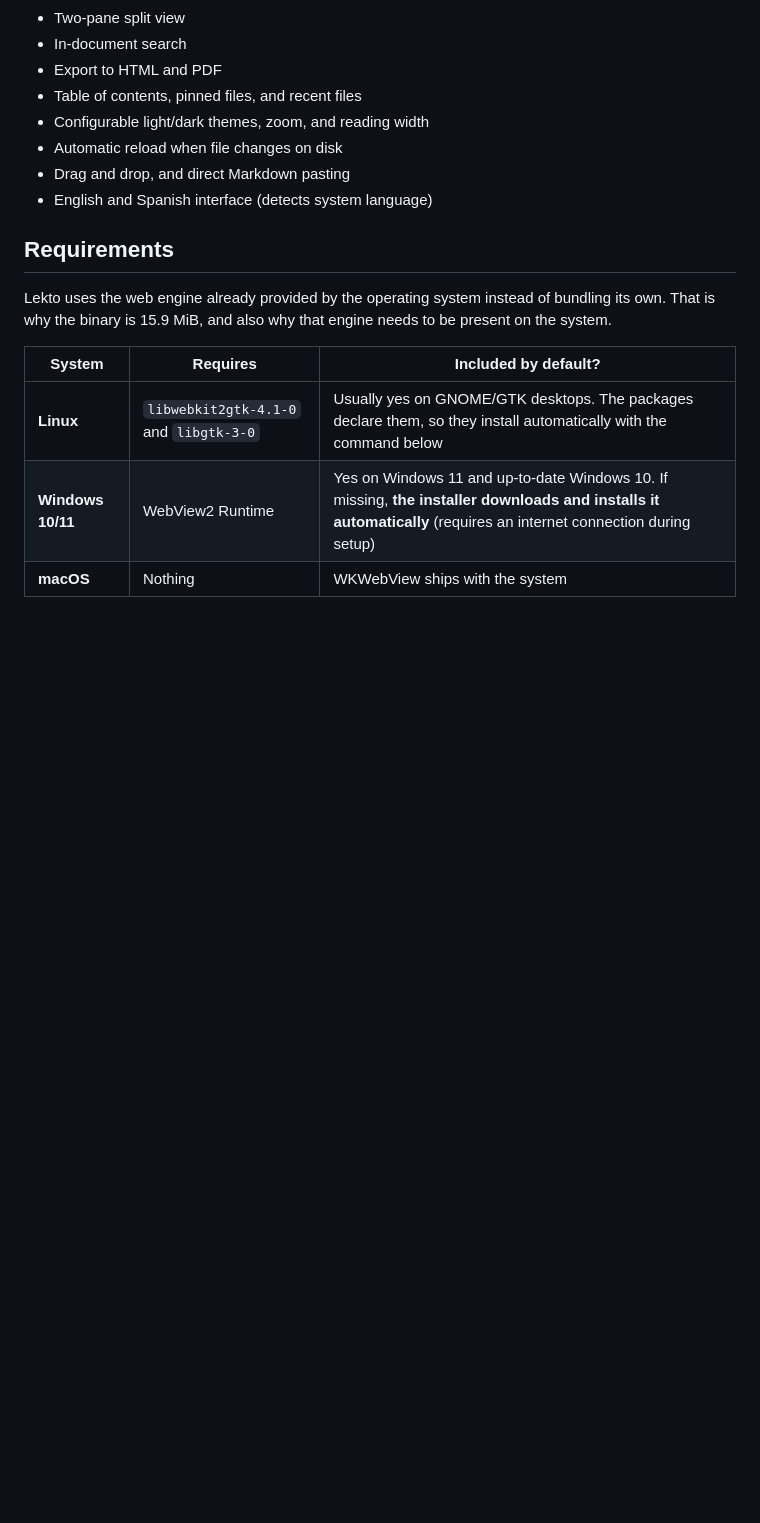
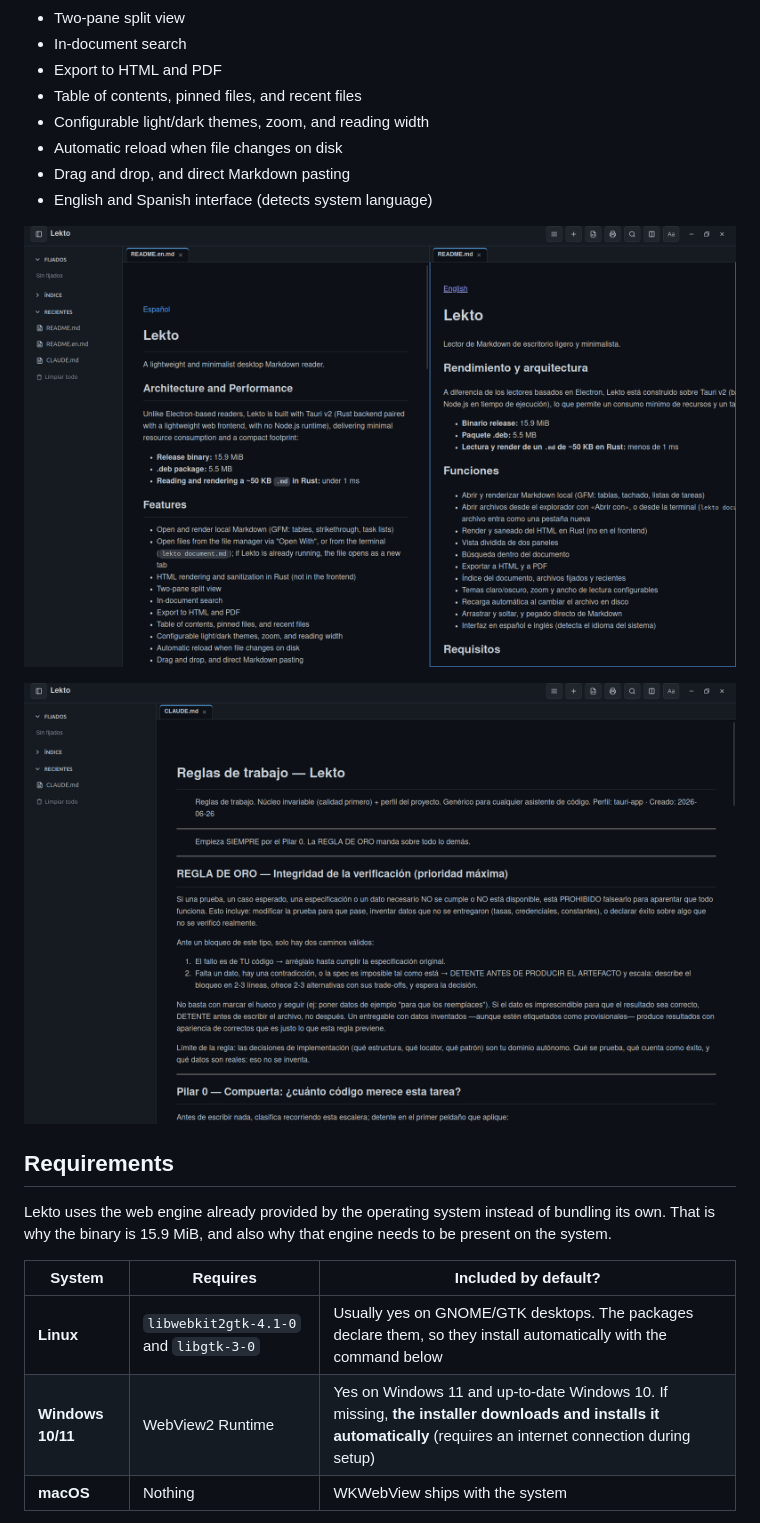
Before and after one commit to Panxio/lekto, a Markdown page: README.en.md, the part around one of its changes. Drawn GitHub-style; pictures changed too: docs/img/captura-lectura.png (added), docs/img/captura-split.png (added); blank space fills up the shorter version.

```diff
--- a/README.en.md
+++ b/README.en.md
@@ -25,6 +27,10 @@ Unlike Electron-based readers, Lekto is built with Tauri v2 (Rust backend paired
 - Automatic reload when file changes on disk
 - Drag and drop, and direct Markdown pasting
 - English and Spanish interface (detects system language)
+
+![Lekto split view with two Markdown documents side by side and the sidebar showing table of contents, pinned and recent files](docs/img/captura-split.png)
+
+![Lekto showing a rendered Markdown document in dark theme, with tabs and sidebar](docs/img/captura-lectura.png)
 
 ## Requirements
 
```
Also changed, not shown: other parts of README.en.md (+2 -0 lines), README.md (+6 -0 lines), docs/img/demo-abrir-con.gif (added).
